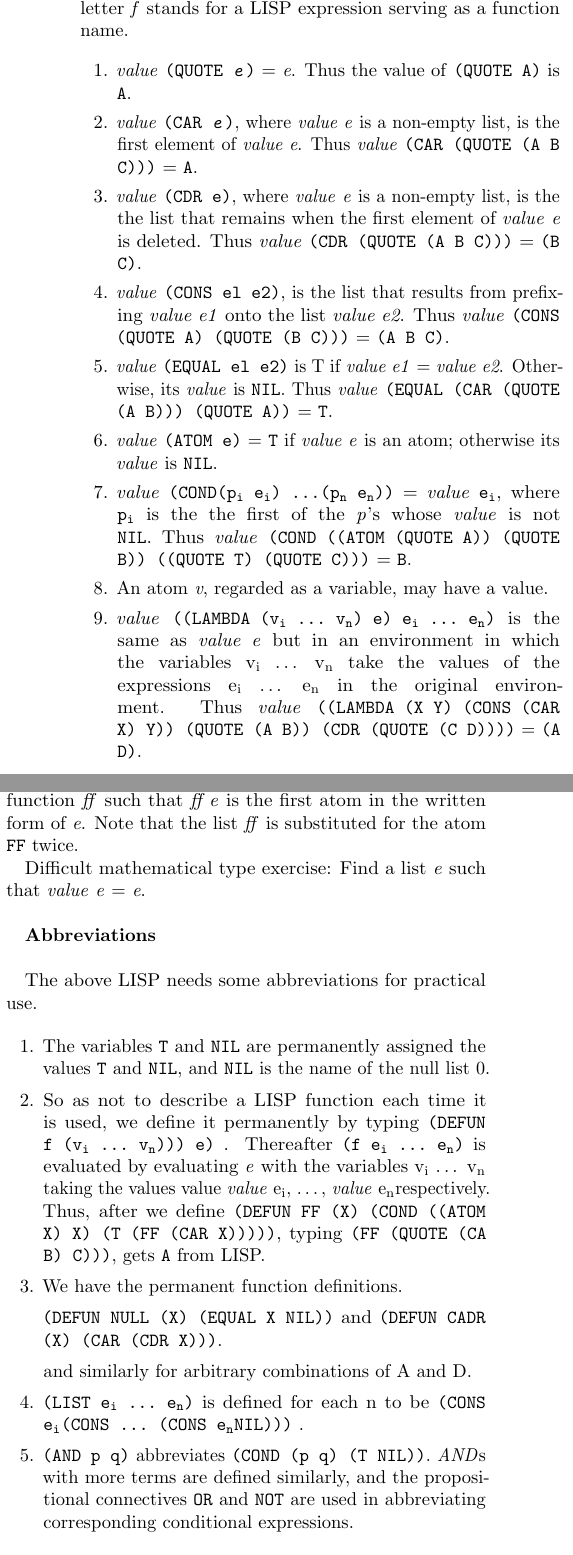
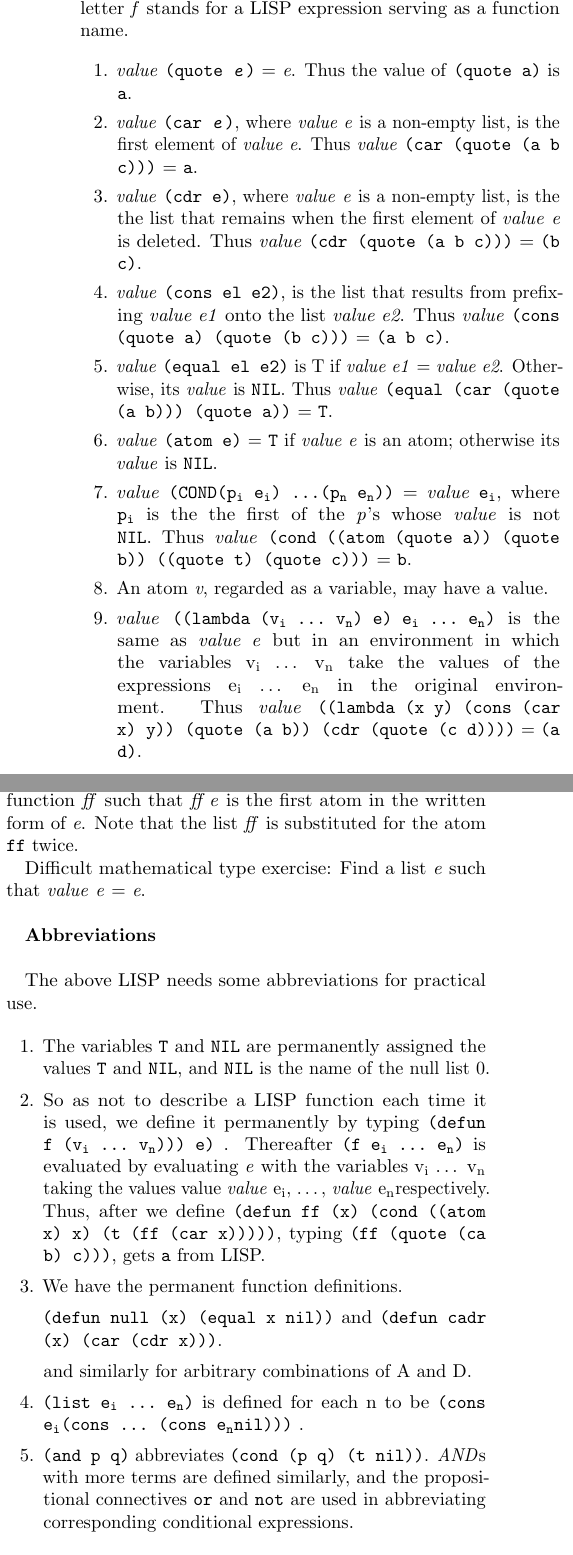
Before and after one commit to pesterhazy/micromanual, a LaTeX document (Micro Manual.tex): two parts of the columns of page 1 of 2, joined at a grey line, cut so that both start at the same text. Compiled offline with pdfLaTeX.

Commit message:
List code samples in lower case

```diff
--- a/Micro Manual.tex
+++ b/Micro Manual.tex
@@ -44,41 +44,40 @@ LISP expression serving as a function name.
 
 \begin{enumerate}
 \setlength\itemsep{0em}
-\item \textit{value} \texttt{(QUOTE \textit{e})} = \textit{e}. Thus the value of
-  \texttt{(QUOTE A)} is \texttt{A}.
+\item \textit{value} \texttt{(quote \textit{e})} = \textit{e}. Thus the value of
+  \texttt{(quote a)} is \texttt{a}.
 
-\item \textit{value} \texttt{(CAR \textit{e})}, where \textit{value e} is a
+\item \textit{value} \texttt{(car \textit{e})}, where \textit{value e} is a
   non-empty list, is the first element of \textit{value e}. Thus \textit{value}
-  \texttt{(CAR (QUOTE (A B C)))} = \texttt{A}.
+  \texttt{(car (quote (a b c)))} = \texttt{a}.
 
-\item \textit{value} \texttt{(CDR e)}, where \textit{value} \textit{e} is a
+\item \textit{value} \texttt{(cdr e)}, where \textit{value} \textit{e} is a
   non-empty list, is the the list that remains when the first element of
-  \textit{value} \textit{e} is deleted. Thus \textit{value} \texttt{(CDR (QUOTE
-    (A B C)))} = \texttt{(B C)}.
+  \textit{value} \textit{e} is deleted. Thus \textit{value} \texttt{(cdr (quote
+    (a b c)))} = \texttt{(b c)}.
 
-\item \textit{value} \texttt{(CONS el e2)}, is the list that results from
+\item \textit{value} \texttt{(cons el e2)}, is the list that results from
   prefixing \textit{value e1} onto the list \textit{value e2}. Thus
-  \textit{value} \texttt{(CONS (QUOTE A) (QUOTE (B C)))} = \texttt{(A B C)}.
+  \textit{value} \texttt{(cons (quote a) (quote (b c)))} = \texttt{(a b c)}.
 
-\item \textit{value} \texttt{(EQUAL el e2)} is T if \textit{value e1} =
+\item \textit{value} \texttt{(equal el e2)} is T if \textit{value e1} =
   \textit{value e2}. Otherwise, its \textit{value} is \texttt{NIL}. Thus
-  \textit{value} \texttt{(EQUAL (CAR (QUOTE (A B))) (QUOTE A))} = \texttt{T}.
+  \textit{value} \texttt{(equal (car (quote (a b))) (quote a))} = \texttt{T}.
 
-\item \textit{value} \texttt{(ATOM e)} = \texttt{T} if \textit{value e} is an atom;
-  otherwise its \textit{value} is \texttt{NIL}.
+\item \textit{value} \texttt{(atom e)} = \texttt{T} if \textit{value e} is an
+  atom; otherwise its \textit{value} is \texttt{NIL}.
 
 \item \textit{value} \texttt{(COND(p\textsubscript{i} \ei) \dots
-    (p\textsubscript{n} \en))} = \textit{value}
-  \texttt{\ei}, where \texttt{p\textsubscript{i}} is the the
-  first of the \textit{p}\rq s whose \textit{value} is not \texttt{NIL}. Thus
-  \textit{value} \texttt{(COND ((ATOM (QUOTE A)) (QUOTE B)) ((QUOTE T) (QUOTE
-    C)))} = \texttt{B}.
+    (p\textsubscript{n} \en))} = \textit{value} \texttt{\ei}, where
+  \texttt{p\textsubscript{i}} is the the first of the \textit{p}\rq s whose
+  \textit{value} is not \texttt{NIL}. Thus \textit{value} \texttt{(cond ((atom
+    (quote a)) (quote b)) ((quote t) (quote c)))} = \texttt{b}.
 
 \item An atom \textit{v}, regarded as a variable, may have a value.
 
-\item \textit{value} \texttt{((LAMBDA (\args{v}) e) \args{e})} is the same as
+\item \textit{value} \texttt{((lambda (\args{v}) e) \args{e})} is the same as
   \textit{value e} but in an environment in which the variables \args{v} take
   the values of the expressions \args{e} in the original environment. Thus
-  \textit{value} \texttt{((LAMBDA (X Y) (CONS (CAR X) Y)) (QUOTE (A B)) (CDR
-    (QUOTE (C D))))} = \texttt{(A D)}.
+  \textit{value} \texttt{((lambda (x y) (cons (car x) y)) (quote (a b)) (cdr
+    (quote (c d))))} = \texttt{(a d)}.
 
@@ -101,6 +99,7 @@ Thus \texttt{((LABEL FF (LAMBDA (X) (COND ((ATOM X) X) ((QUOTE T) (FF (CAR
-  X))))))}, is the LISP name of a function \textit{ff} such that \textit{ff e}
+Thus \texttt{((label ff (lambda (x) (cond ((atom x) x) ((quote t) (ff (car
+  x))))))}, is the LISP name of a function \textit{ff} such that \textit{ff e}
 is the first atom in the written form of \textit{e}. Note that the list
-\textit{ff} is substituted for the atom \texttt{FF} twice.
+\textit{ff} is substituted for the atom \texttt{ff} twice.
 
 Difficult mathematical type exercise: Find a list \textit{e} such that
 \textit{value} \textit{e} = \textit{e}.
@@ -119,26 +118,26 @@ The above LISP needs some abbreviations for practical use.
   list 0.
 
 \item So as not to describe a LISP function each time it is used, we define it
-  permanently by typing \texttt{(DEFUN f (\args{v}))) e)} . Thereafter
+  permanently by typing \texttt{(defun f (\args{v}))) e)} . Thereafter
   \texttt{(f \args{e})} is evaluated by evaluating \textit{e} with the variables
   \args{v} taking the values value \textit{value} \ei, \dots, \textit{value} \en
-  respectively. Thus, after we define \texttt{(DEFUN FF (X) (COND ((ATOM X) X)
-    (T (FF (CAR X)))))}, typing \texttt{(FF (QUOTE (CA B) C)))}, gets \texttt{A}
+  respectively. Thus, after we define \texttt{(defun ff (x) (cond ((atom x) x)
+    (t (ff (car x)))))}, typing \texttt{(ff (quote (ca b) c)))}, gets \texttt{a}
   from LISP.
 
 \item We have the permanent function definitions.
 
-  \texttt{(DEFUN NULL (X) (EQUAL X NIL))} and \texttt{(DEFUN CADR (X) (CAR (CDR
-    X)))}.
+  \texttt{(defun null (x) (equal x nil))} and \texttt{(defun cadr (x) (car (cdr
+    x)))}.
 
   and similarly for arbitrary combinations of A and D.
 
-\item \texttt{(LIST \args{e})} is defined for each n to be \texttt{(CONS \ei
-    (CONS \dots \ (CONS \en NIL)))} .
+\item \texttt{(list \args{e})} is defined for each n to be \texttt{(cons \ei
+    (cons \dots \ (cons \en nil)))} .
 
-\item \texttt{(AND p q)} abbreviates \texttt{(COND (p q) (T NIL))}.
+\item \texttt{(and p q)} abbreviates \texttt{(cond (p q) (t nil))}.
   \textit{AND}s with more terms are defined similarly, and the propositional
-  connectives \texttt{OR} and \texttt{NOT} are used in abbreviating
+  connectives \texttt{or} and \texttt{not} are used in abbreviating
   corresponding conditional expressions.
 
 \end{enumerate}
```
Also changed, not shown: Micro Manual.pdf, Micro Manual.tex (51 more changed lines).
